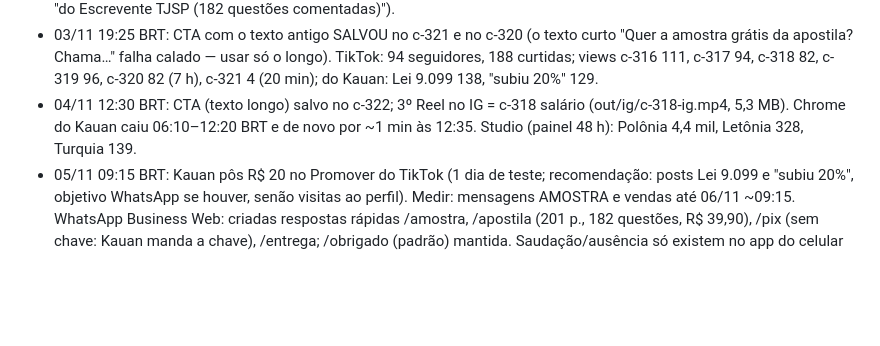
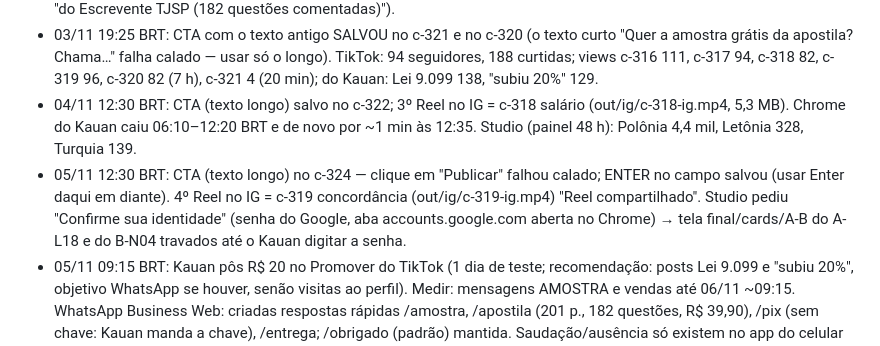
Before and after one commit to justmeoccupyingspace-eng/canais-dark, a Markdown page: specs/long/QUEUE.md, the part around the change. GitHub-like rendering; blank space fills up the shorter version.

Commit message:
QUEUE: checagem 12:20 BRT de 05/11
Co-Authored-By: Claude Opus 5.5 <noreply@anthropic.com>
Claude-Session: https://claude.ai/code/session_01AMBh8z4K8o9Aww49vDi5CL

```diff
--- a/specs/long/QUEUE.md
+++ b/specs/long/QUEUE.md
@@ -75,6 +75,7 @@ Limite: ≤10 pedidos/dia por modelo; cada ato ≤210 palavras = 1 pedido (rotei
 - 03/11 12:25 BRT: 2º Reel no IG = c-317 inafiançável (out/ig/c-317-ig.mp4, 4,3 MB, sem recompressão). IG: 6 posts, 0 seguidores; reproduções: c-316 Reel 161 (em ~17 h), anteriores 153/10/12/19. TikTok: 93 seguidores, 183 curtidas; c-320 4 views em 20 min. CTA no c-320 NÃO salvou: /api/comment/publish respondeu 200 mas o comentário não aparece (nem no Studio) — 4 tentativas, parei para não marcar spam; tentar de novo às 19:20 com o texto antigo (com "do Escrevente TJSP (182 questões comentadas)").
 - 03/11 19:25 BRT: CTA com o texto antigo SALVOU no c-321 e no c-320 (o texto curto "Quer a amostra grátis da apostila? Chama…" falha calado — usar só o longo). TikTok: 94 seguidores, 188 curtidas; views c-316 111, c-317 94, c-318 82, c-319 96, c-320 82 (7 h), c-321 4 (20 min); do Kauan: Lei 9.099 138, "subiu 20%" 129.
 - 04/11 12:30 BRT: CTA (texto longo) salvo no c-322; 3º Reel no IG = c-318 salário (out/ig/c-318-ig.mp4, 5,3 MB). Chrome do Kauan caiu 06:10–12:20 BRT e de novo por ~1 min às 12:35. Studio (painel 48 h): Polônia 4,4 mil, Letônia 328, Turquia 139.
+- 05/11 12:30 BRT: CTA (texto longo) no c-324 — clique em "Publicar" falhou calado; ENTER no campo salvou (usar Enter daqui em diante). 4º Reel no IG = c-319 concordância (out/ig/c-319-ig.mp4) "Reel compartilhado". Studio pediu "Confirme sua identidade" (senha do Google, aba accounts.google.com aberta no Chrome) → tela final/cards/A-B do A-L18 e do B-N04 travados até o Kauan digitar a senha.
 - 05/11 09:15 BRT: Kauan pôs R$ 20 no Promover do TikTok (1 dia de teste; recomendação: posts Lei 9.099 e "subiu 20%", objetivo WhatsApp se houver, senão visitas ao perfil). Medir: mensagens AMOSTRA e vendas até 06/11 ~09:15. WhatsApp Business Web: criadas respostas rápidas /amostra, /apostila (201 p., 182 questões, R$ 39,90), /pix (sem chave: Kauan manda a chave), /entrega; /obrigado (padrão) mantida. Saudação/ausência só existem no app do celular → texto passado ao Kauan. App gratuito não cobra por saudação/ausência/resposta rápida (cobrança de out/2026 é só da API).
 - 04/11 19:30 BRT: CTA salvo no c-323. YouTube 22:30Z: Chartbound 103; Polônia 54.385; Letônia 848 (subindo: 625 → 848 em 2 dias); A-L14 96 em 28 h (melhor dos novos); A-L17 7 em 4,5 h; A-L06 144, A-L07 154. Nest Egg Atlas 6: B-N01 7, B-N02 1 em 28 h, B-N03 0 em 4 h; cortes N02 24 e 60. Canal B praticamente sem impressões — reavaliar no dia 7 (09/11) se continuar assim.
 - YouTube 22:25Z: Chartbound 102 inscritos; Polônia 53.170 (+1,6 mil no dia); A-L14 público 9 views em 4,4 h; A-L06 131, A-L07 130, A-L09 20, A-L08 13. Nest Egg Atlas 6 inscritos: B-N02 público 0 views em 4 h; B-N01 5 views em 28 h; cortes 12 e 18. Canal B ainda sem distribuição — esperar 7 dias (teste B1) antes de mexer no formato.
```
